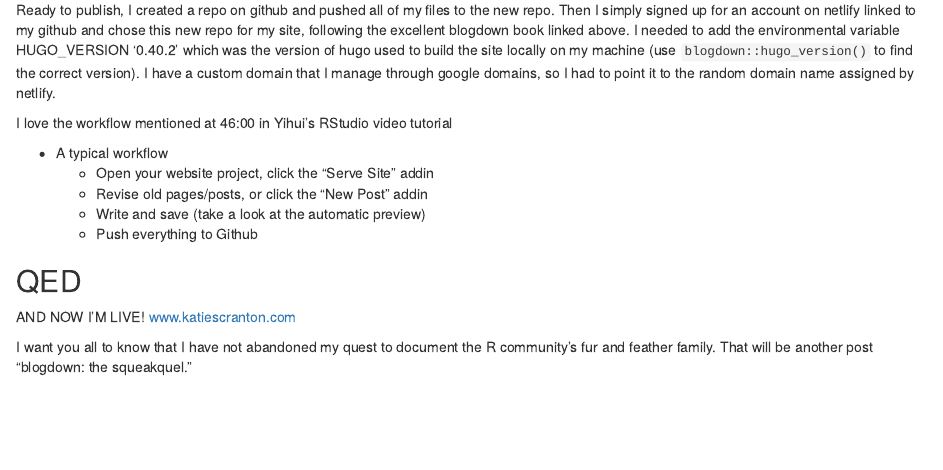
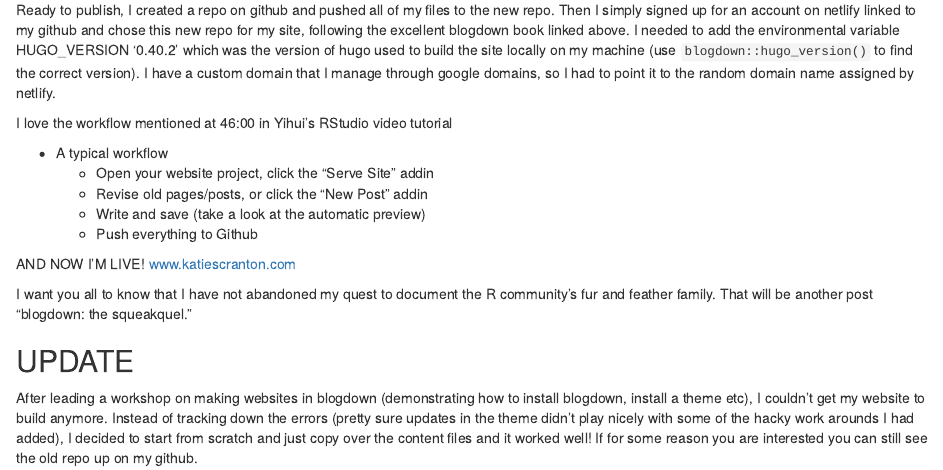
Before and after one commit to drscranto/website_kts1, an R Markdown document (content/post/2018-05-31-building-my-website-with-blogdown.Rmd): the page in a window 1100 px wide, from 810 px down. Rendered offline with R 4.5, knitr and Pandoc, with nearby package versions.

Commit message:
Update blogdown blogpost

```diff
--- a/content/post/2018-05-31-building-my-website-with-blogdown.Rmd
+++ b/content/post/2018-05-31-building-my-website-with-blogdown.Rmd
@@ -46,8 +46,10 @@ I love the workflow mentioned at 46:00 in Yihui's RStudio video tutorial
     + Write and save (take a look at the automatic preview)
     + Push everything to Github
 
-## QED
-
 AND NOW I'M LIVE! [www.katiescranton.com](http://www.katiescranton.com)
 
 I want you all to know that I have not abandoned my quest to document the R community's fur and feather family. That will be another post "blogdown: the squeakquel."
+
+## UPDATE
+
+After leading a workshop on making websites in blogdown (demonstrating how to install blogdown, install a theme etc), I couldn't get my website to build anymore. Instead of tracking down the errors (pretty sure updates in the theme didn't play nicely with some of the hacky work arounds I had added), I decided to start from scratch and just copy over the content files and it worked well! If for some reason you are interested you can still see the old repo up on my github.
```
Also changed, not shown: content/post/2018-05-31-building-my-website-with-blogdown.html.
